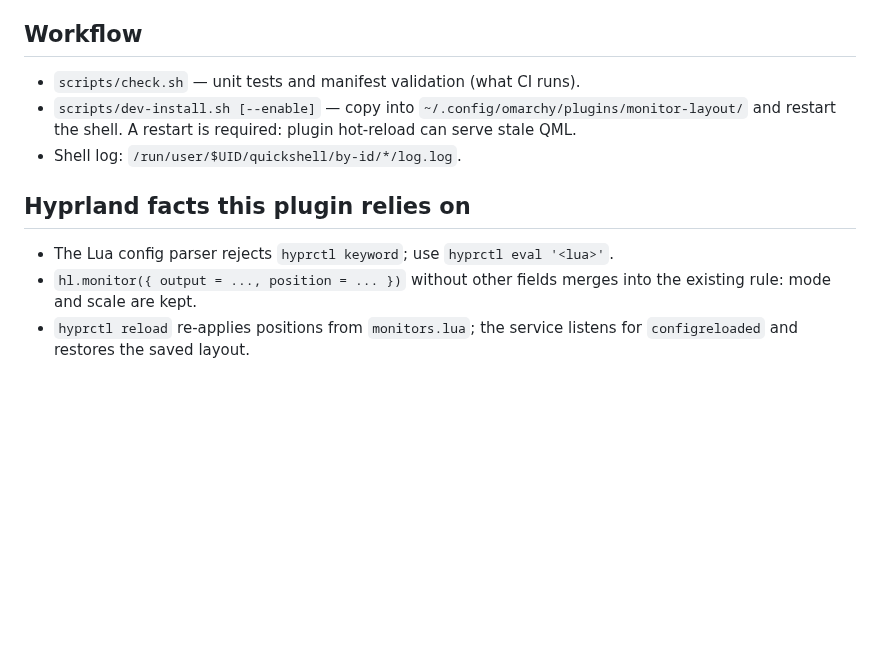
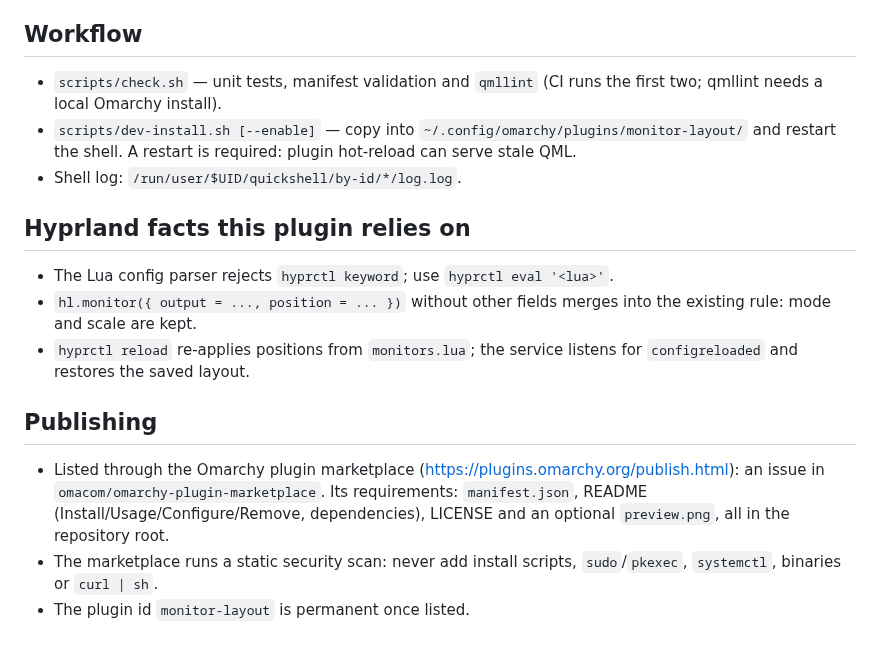
Before and after one commit to kris-1/omarchy-monitor-layout, a Markdown page: CLAUDE.md, the part around the change. Drawn GitHub-style; blank space fills up the shorter version.

```diff
--- a/CLAUDE.md
+++ b/CLAUDE.md
@@ -24,7 +24,8 @@ for Hyprland, and nothing else. See README.md for the user-facing description.
 
 ## Workflow
 
-- `scripts/check.sh` — unit tests and manifest validation (what CI runs).
+- `scripts/check.sh` — unit tests, manifest validation and `qmllint` (CI runs
+  the first two; qmllint needs a local Omarchy install).
 - `scripts/dev-install.sh [--enable]` — copy into
   `~/.config/omarchy/plugins/monitor-layout/` and restart the shell.
   A restart is required: plugin hot-reload can serve stale QML.
@@ -37,3 +38,14 @@ for Hyprland, and nothing else. See README.md for the user-facing description.
   into the existing rule: mode and scale are kept.
 - `hyprctl reload` re-applies positions from `monitors.lua`; the service
   listens for `configreloaded` and restores the saved layout.
+
+## Publishing
+
+- Listed through the Omarchy plugin marketplace
+  (https://plugins.omarchy.org/publish.html): an issue in
+  `omacom/omarchy-plugin-marketplace`. Its requirements: `manifest.json`,
+  README (Install/Usage/Configure/Remove, dependencies), LICENSE and an
+  optional `preview.png`, all in the repository root.
+- The marketplace runs a static security scan: never add install scripts,
+  `sudo`/`pkexec`, `systemctl`, binaries or `curl | sh`.
+- The plugin id `monitor-layout` is permanent once listed.
```
Also changed, not shown: CHANGELOG.md (+10 -0 lines), README.md (+55 -12 lines), preview.png (renamed from docs/screenshot.png), 4 other files.
